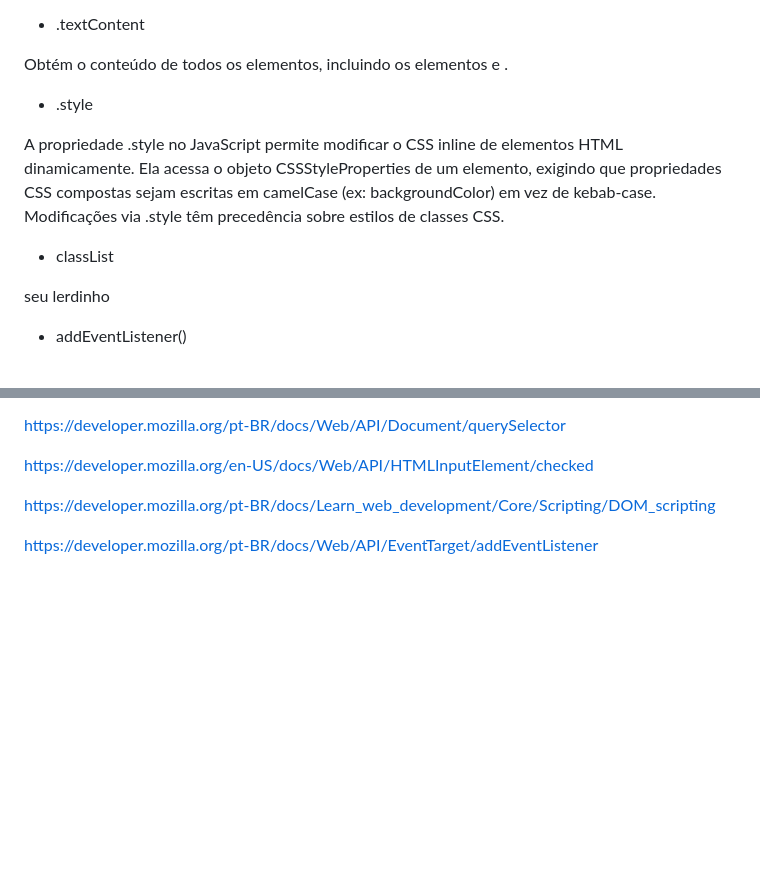
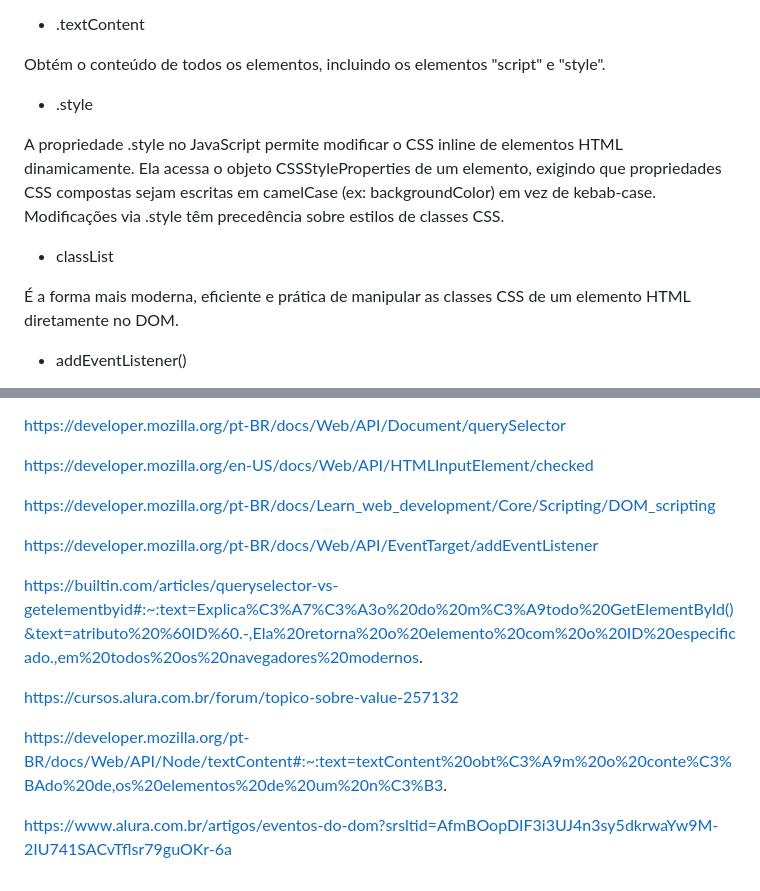
Before and after one commit to lucasgdasilva/aula_6_manual_javascript, a Markdown page: README.md, 2 parts joined by grey strips. GitHub-like rendering; blank space fills up the shorter version.

Commit message:
Atualizações

```diff
--- a/README.md
+++ b/README.md
@@ -181,7 +189,7 @@ A propriedade .checked no JavaScript é uma forma de verificar ou alterar o esta
 
 - .textContent
 
- Obtém o conteúdo de todos os elementos, incluindo os elementos <script> e <style>.
+ Obtém o conteúdo de todos os elementos, incluindo os elementos "script" e "style".
 
 - .style
 
@@ -189,7 +197,7 @@ A propriedade .style no JavaScript permite modificar o CSS inline de elementos H
 
 - classList
 
-seu lerdinho
+É a forma mais moderna, eficiente e prática de manipular as classes CSS de um elemento HTML diretamente no DOM.
 
 - addEventListener()
 
@@ -256,3 +264,11 @@ https://developer.mozilla.org/en-US/docs/Web/API/HTMLInputElement/checked
 https://developer.mozilla.org/pt-BR/docs/Learn_web_development/Core/Scripting/DOM_scripting
 
 https://developer.mozilla.org/pt-BR/docs/Web/API/EventTarget/addEventListener
+
+https://builtin.com/articles/queryselector-vs-getelementbyid#:~:text=Explica%C3%A7%C3%A3o%20do%20m%C3%A9todo%20GetElementById()&text=atributo%20%60ID%60.-,Ela%20retorna%20o%20elemento%20com%20o%20ID%20especificado.,em%20todos%20os%20navegadores%20modernos.
+
+https://cursos.alura.com.br/forum/topico-sobre-value-257132
+
+https://developer.mozilla.org/pt-BR/docs/Web/API/Node/textContent#:~:text=textContent%20obt%C3%A9m%20o%20conte%C3%BAdo%20de,os%20elementos%20de%20um%20n%C3%B3.
+
+https://www.alura.com.br/artigos/eventos-do-dom?srsltid=AfmBOopDIF3i3UJ4n3sy5dkrwaYw9M-2IU741SACvTflsr79guOKr-6a
```
Also changed, not shown: other parts of README.md (+8 -0 lines).
